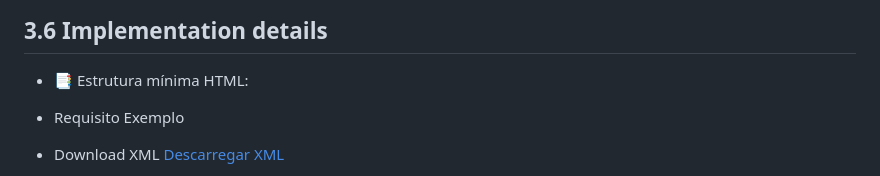
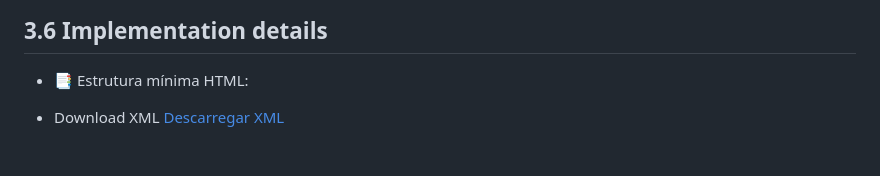
Before and after one commit to inf24tig38/inf24tig38, a Markdown page: README.md, the part around one of its changes. Drawn GitHub-style; blank space fills up the shorter version.

```diff
--- a/README.md
+++ b/README.md
@@ -50,5 +50,5 @@ _You can start by adding direct links to the validators:_
 ## 3.6 Implementation details
 
 - 📑 Estrutura mínima HTML:
-- Requisito	Exemplo
+
 - Download XML	<a href="universidade.xml" download>Descarregar XML</a>
```
Also changed, not shown: other parts of README.md (+1 -1 lines).
